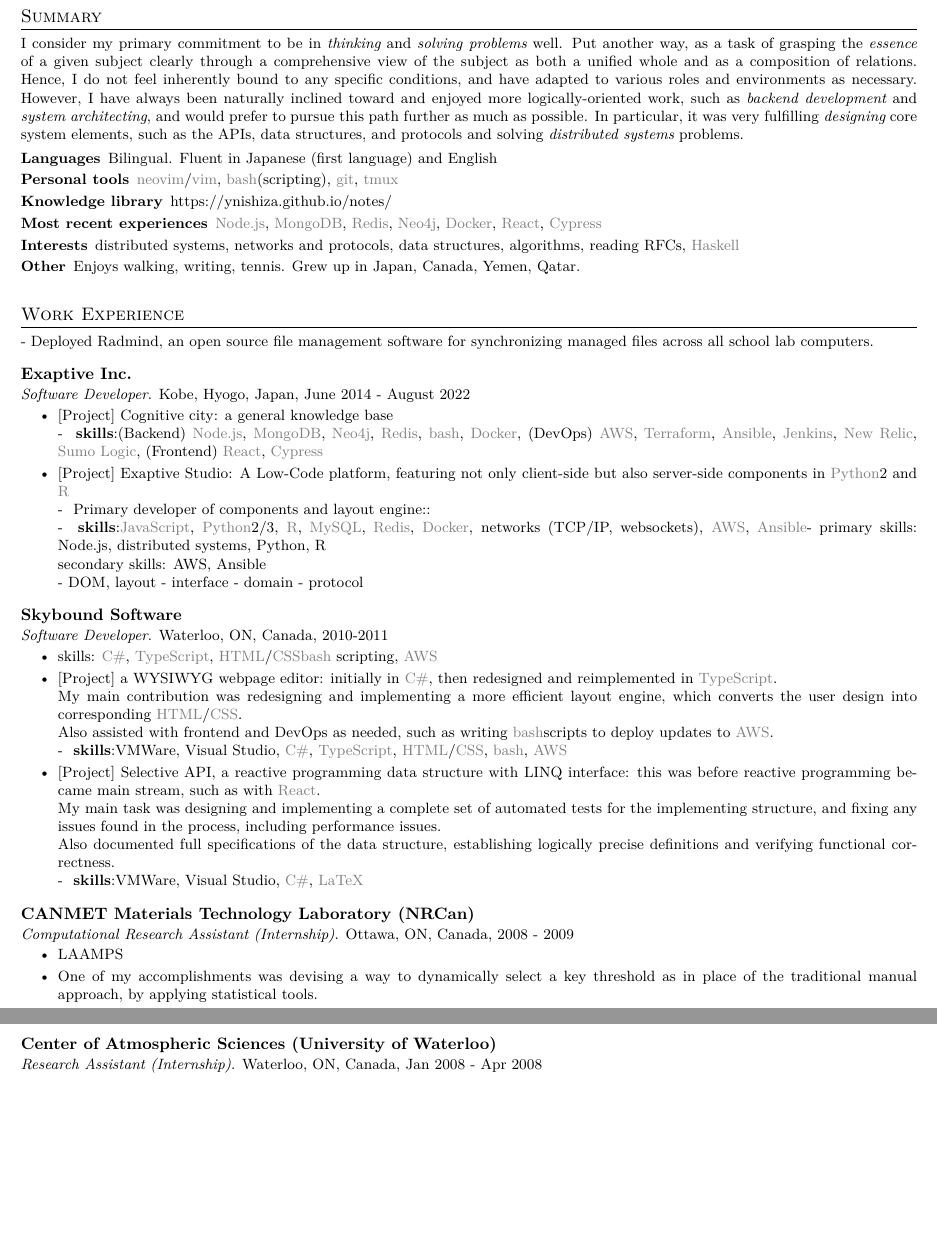
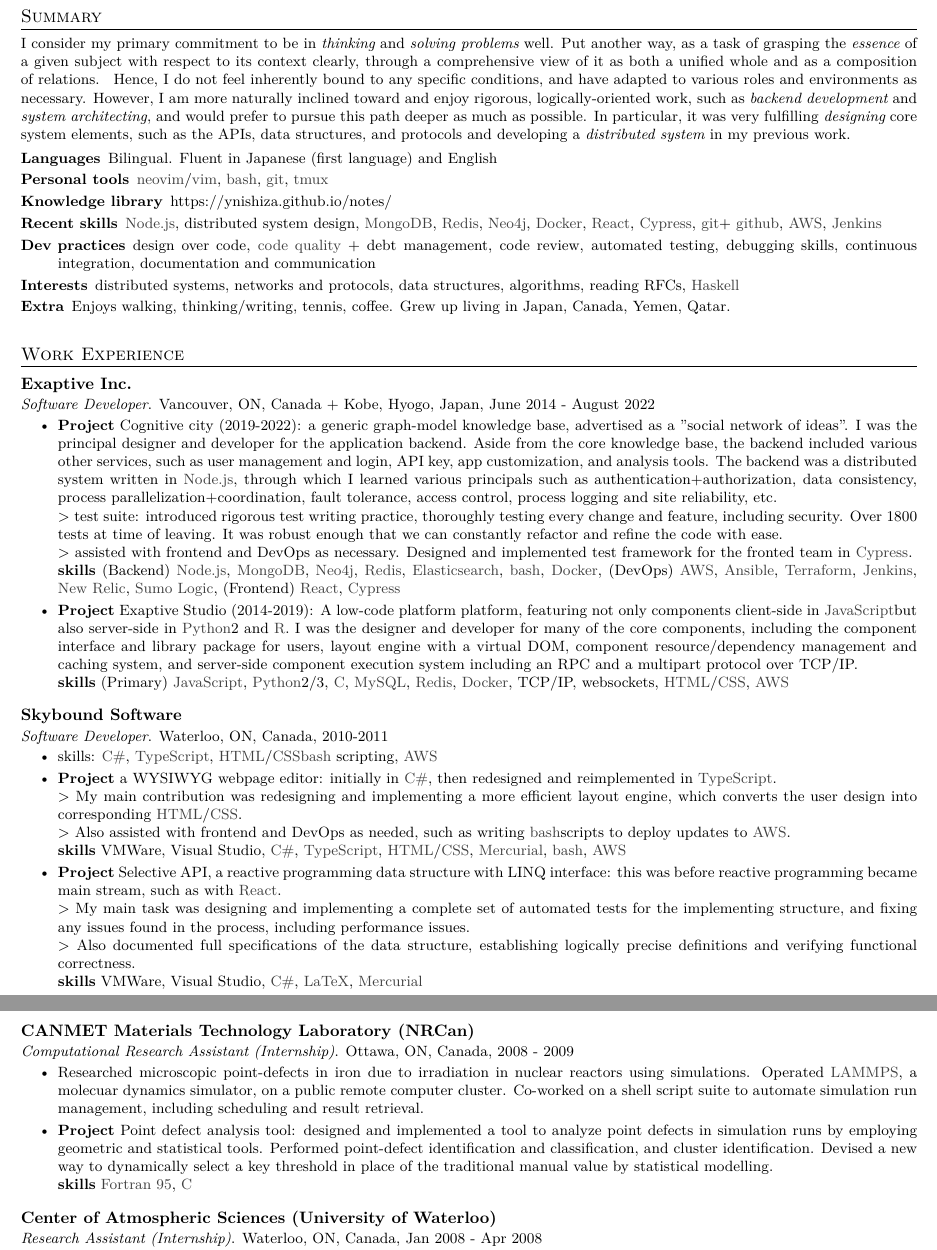
Before and after one commit to ynishiza/resume, a LaTeX CV (resume.tex, which reads cv_style_yui.cls, experience.tex, summary.tex): two parts of pages 1 and 2 of 2, joined at a grey line, cut so that both start at the same text, the shorter picture padded with empty space. Compiled offline with XeLaTeX.

Commit message:
09/14/2022 update

```diff
--- a/cv_style_yui.cls
+++ b/cv_style_yui.cls
@@ -16,7 +16,7 @@
 \RequirePackage{fontawesome5}
 % colors
 %  xcolor: https://ftp.yz.yamagata-u.ac.jp/pub/CTAN/macros/latex/contrib/xcolor/xcolor.pdf
-\usepackage[colorlinks = true, linkcolor = gray, urlcolor = gray, citecolor = gray, anchorcolor = gray]{hyperref}
+\usepackage[colorlinks = true, linkcolor = darkgray, urlcolor = darkgray, citecolor = darkgray, anchorcolor = darkgray]{hyperref}
 
 \usepackage{enumitem}
 \usepackage{etaremune}
@@ -113,6 +113,9 @@
 \newcommand{\rfneovim}{\href{https://neovim.io/}{neovim}}
 \newcommand{\rfvim}{\href{https://www.vim.org/}{vim}}
 \newcommand{\rfgit}{\href{https://git-scm.com/}{git}}
+\newcommand{\rfgithub}{\href{htts://github.com}{github}}
+\newcommand{\rfmercurial}{\href{https://www.mercurial-scm.org/}{Mercurial}}
+\newcommand{\rfbitbucket}{\href{https://bitbucket.org/product}{BitBucket}}
 \newcommand{\rftmux}{\href{https://github.com/tmux/tmux}{tmux}}
 \newcommand{\rfbash}{\href{https://www.gnu.org/savannah-checkouts/gnu/bash/manual/bash.html}{bash}}
 \newcommand{\rfgpg}{\href{https://nodejs.org/}{gpg}}
@@ -154,10 +157,10 @@
 % Other
 %
 % tg=tag
-\newcommand{\tgproject}[1]{[Project]{ #1}:}
-\newcommand{\tgsubitem}{\\}
-\newcommand{\tgsubitemlabel}[1]{\\- { #1}:}
-\newcommand{\tgskills}{\tgsubitemlabel{{\bf skills}}}
+\newcommand{\tgproject}[1]{{\bf Project} #1:}
+\newcommand{\tgsubitem}{\\ > }
+\newcommand{\tgsubitemlabel}[1]{\tgsubitem #1: }
+\newcommand{\tgskills}{\\{\bf skills} }
 \newcommand{\keyword}[1]{{\it #1}}
 \newcommand{\mynotes}[1]{\iffalse #1 \fi}
 
--- a/experience.tex
+++ b/experience.tex
@@ -1,17 +1,31 @@
 \section{Work Experience}
-- Deployed Radmind, an open source file management software for synchronizing managed files across all school lab computers.
+
 \cventry
   {Software Developer} % Job title
   {Exaptive Inc.} % Organization
-  {Kobe, Hyogo, Japan} % Location
+  {Vancouver, ON, Canada + Kobe, Hyogo, Japan} % Location
   {June 2014 - August 2022} % Date(s)
   {
     \begin{itemize} % Description(s) of tasks/responsibilities
       \liststyle
-      \item {\tgproject{Cognitive city} a general knowledge base
-        \tgskills (Backend) \rfnodejs, \rfmongodb, \rfneofj, \rfredis,  \rfbash, \rfdocker,
-        (DevOps) \rfaws, \rfterraform, \rfansible, \rfjenkins, \rfnewrelic, \rfsumologic,
+      \item {\tgproject{Cognitive city (2019-2022)} a generic graph-model knowledge base, advertised as a "social network of ideas".
+        I was the principal designer and developer for the application backend.
+        Aside from the core knowledge base, the backend included various other services,
+        such as user management and login, API key, app customization, and analysis tools.
+        The backend was a distributed system written in \rfnodejs, through which I learned various principals such as
+        authentication+authorization,
+        data consistency,
+        process parallelization+coordination,
+        fault tolerance,
+        access control,
+        process logging and site reliability,
+        etc.
+        \tgsubitem test suite: introduced rigorous test writing practice, thoroughly testing every change and feature, including security.
+        Over 1800 tests at time of leaving.
+        It was robust enough that we can constantly refactor and refine the code with ease.
+        \tgsubitem assisted with frontend and DevOps as necessary.
+        Designed and implemented test framework for the fronted team in \rfcypress.
+        \tgskills (Backend) \rfnodejs, \rfmongodb, \rfneofj, \rfredis, \rfelastic, \rfbash, \rfdocker,
+        (DevOps) \rfaws, \rfansible, \rfterraform, \rfjenkins, \rfnewrelic, \rfsumologic,
         (Frontend) \rfreact, \rfcypress
       }
-      \mynotes{
-Project: Cognitive City
@@ -43,80 +33,12 @@
-  e.g. expensive reads, such as graph queries
-* background layer: various background processes
-  e.g. syncing multi-model database
-  Separation of REST API layer from the main application process layer
-concepts: message queue, worker processes
-
-
-- parallelization and coordination:
-  Parallelized work for performance where possible
-  Write lock for data write coordination. Since REST API was separated and cloned, need write lock to safely coordinate writes.
-  tools: message queue
-
-
-- data synchronization and consistency:
-  Data was synchronization of across the multi database models
-  Synchronization was eventually consistent (weak consistency) i.e. Neo4j and Elasticsearch were eventually consistent.
-  Monotonic aka order-preserving i.e. synchronization was performed in the order of writes
-  concepts: message queue, worker processes
-
-
-- error handling and error codes:
-
-
-- fault tolerance:
-  Crash recovery
-  * safely restart process on crash
-  *
-
-- access control
-  Role based access control (RBAC) as basis
-  Attribute based access control (ABAC) for fine-grained control
-   e.g. only element owner can read private element
-   e.g. only user with a given email domain (e.g. gmail.com) can read element
-
-
-Testing:
-Introduced rigorous testing practices to ensure that every feature and changes are tested thoroughly, including security tests (e.g. access control).
-1800 tests at time of leaving.
-Tests were robust enough that we felt comfortable refactoring any part of the code base and not fear losing and breaking a feature or introducing a bug in the process.
-Implemented custom testing tools and frameworks to facilitate and thereby encourage testing
-- an assertion library for asserting on HTTP requests easily
-- a framework for declaratively defining access control tests based on user policy configuration.
-- tool for easily managing common artifacts in a test setup
-  e.g. each test needs a user
-  A tool for creating a new user, setting user policies, logging the user in, etc.
-  e.g. tests often need to interact with data in the knowledge graph
-  A tool for creating new data in the knowledge graph, modifying, deleting, querying, etc
-
-
-Site reliability:
-- logging: defined logging practice
-  - definition of each log level
-  - what should be in a message
-  Implemented tool to support this practice.
-- logging implemented structured logging to facilitate parsing logs
-- logging: defined custom New Relic events for tracking uniform processes
-  e.g. event to track the start and end/error of a worker process
-- monitoring: setup monitors and alerts in New Relic
-
-
-
-data consistency and synchronization,
-data migration,
-parallelization,
-crash recovery,
-error handling and error code schemes,
-access control system (RBAC, ABAC).
-      }
-      \item {\tgproject{Exaptive Studio} A Low-Code platform, featuring not only client-side but also server-side components in \rfpython 2 and \rfrlang
-        \tgsubitemlabel{Primary developer of components and layout engine}:
-        \tgskills \rfjavascript, \rfpython 2/3, \rfrlang, \rfmysql, \rfredis, \rfdocker, networks (TCP/IP, websockets), \rfaws, \rfansible
-        - primary skills: Node.js, distributed systems, Python, R\\
-          secondary skills: AWS, Ansible \\
-        - DOM, layout
-        - interface
-        - domain
-        - protocol
+      \item {
+        \tgproject{Exaptive Studio (2014-2019)} A low-code platform platform, featuring not only components client-side in \rfjavascript but also server-side in \rfpython 2 and \rfrlang.
+        I was the designer and developer for many of the core components, including
+        the component interface and library package for users,
+        layout engine with a virtual DOM,
+        component resource/dependency management and caching system,
+        and
+        server-side component execution system including an RPC and a multipart protocol over TCP/IP.
+        \tgskills (Primary) \rfjavascript, \rfpython 2/3, \rfclang, \rfmysql, \rfredis, \rfdocker, TCP/IP, websockets, \rfhtml/\rfcss, \rfaws
       }
     \end{itemize}
   }
@@ -131,16 +53,16 @@
       \liststyle
       \item {skills: \rfcsharp, \rftypescript, \rfhtml/\rfcss \rfbash \ scripting, \rfaws}
       \item{\tgproject{a WYSIWYG webpage editor} initially in \rfcsharp, then redesigned and reimplemented in \rftypescript.
-      \\My main contribution was redesigning and implementing a more efficient layout engine, which converts the user design into corresponding \rfhtml/\rfcss.
-      \\Also assisted with frontend and DevOps as needed, such as writing \rfbash scripts to deploy updates to \rfaws.
-      \tgskills VMWare, Visual Studio, \rfcsharp, \rftypescript, \rfhtml/\rfcss, \rfbash, \rfaws
+      \tgsubitem My main contribution was redesigning and implementing a more efficient layout engine, which converts the user design into corresponding \rfhtml/\rfcss.
+      \tgsubitem Also assisted with frontend and DevOps as needed, such as writing \rfbash scripts to deploy updates to \rfaws.
+      \tgskills VMWare, Visual Studio, \rfcsharp, \rftypescript, \rfhtml/\rfcss, \rfmercurial, \rfbash, \rfaws
       }
 
       \item{\tgproject{Selective API, a reactive programming data structure with LINQ interface}
       this was before reactive programming became main stream, such as with \rfreact.
-      \\My main task was designing and implementing a complete set of automated tests for the implementing structure, and fixing any issues found in the process, including performance issues.
-      \\Also documented full specifications of the data structure, establishing logically precise definitions and verifying functional correctness.
-      \tgskills VMWare, Visual Studio, \rfcsharp, \rflatex
+      \tgsubitem My main task was designing and implementing a complete set of automated tests for the implementing structure, and fixing any issues found in the process, including performance issues.
+      \tgsubitem Also documented full specifications of the data structure, establishing logically precise definitions and verifying functional correctness.
+      \tgskills VMWare, Visual Studio, \rfcsharp, \rflatex, \rfmercurial
 
       }
     \end{itemize}
@@ -154,8 +76,17 @@
   {
     \begin{itemize} % Description(s) of tasks/responsibilities
       \liststyle
-      \item {LAAMPS}
-      \item {One of my accomplishments was devising a way to dynamically select a key threshold as in place of the traditional manual approach, by applying statistical tools. }
+      \item {
+        Researched microscopic point-defects in iron due to irradiation in nuclear reactors using simulations.
+        Operated \href{https://www.lammps.org/}{LAMMPS}, a molecuar dynamics simulator, on a public remote computer cluster.
+        Co-worked on a shell script suite to automate simulation run management, including scheduling and result retrieval.
+      }
+    \item{
+      \tgproject{Point defect analysis tool} designed and implemented a tool to analyze point defects in simulation runs by employing geometric and statistical tools.
+      Performed point-defect identification and classification, and cluster identification.
+      Devised a new way to dynamically select a key threshold in place of the traditional manual value by statistical modelling.
+\tgskills \rffortran, \rfclang
+    }
     \end{itemize}
   }
 
--- a/summary.tex
+++ b/summary.tex
@@ -1,9 +1,9 @@
 \section{Summary}
 I consider my primary commitment to be in \keyword{thinking} and \keyword{solving problems} well.
-Put another way, as a task of grasping the \keyword{essence} of a given subject clearly
-through a comprehensive view of the subject as both a unified whole and as a composition of relations.
+Put another way, as a task of grasping the \keyword{essence} of a given subject with respect to its context clearly,
+through a comprehensive view of it as both a unified whole and as a composition of relations.
 \mynotes{
-Put another way, as a task of grasping the essence of a given subject clearly,
+Put another way, as a task of grasping the essence of a given subject with respect to its context clearly,
 which requires understanding it comprehensibly as a harmonious whole comprised of a delicate balance of various complex parts and relations, like a beautiful painting.
 The fun is in accomplishing the goal without crippling the balance.
 
@@ -20,13 +20,13 @@
 across all levels from the big picture and context at the top to the deep inner details.
 }
 Hence, I do not feel inherently bound to any specific conditions, and have adapted to various roles and environments as necessary.
-However, I have always been naturally inclined toward and enjoyed more logically-oriented work, such as \keyword{backend development} and \keyword{system architecting},
-and would prefer to pursue this path further as much as possible.
+However, I am more naturally inclined toward and enjoy rigorous, logically-oriented work, such as \keyword{backend development} and \keyword{system architecting},
+and would prefer to pursue this path deeper as much as possible.
 % However, I derived much fulfillment from my last 8 year experience as a \keyword{backend developer} and {architect},
 % and would prefer to pursue this path in greater depth as much as possible.
 In particular, it was very fulfilling
 \keyword{designing} core system elements, such as the APIs, data structures, and protocols and
-solving \keyword{distributed systems} problems.
+developing a \keyword{distributed system} in my previous work.
 \mynotes{
 As such, I do not feel attached too strongly to specific labels, such as specific roles, technologies, and tools, but am content adapting to any environment as necessary.
 Consequently, I strive to not bind myself too strongly to specific labels, such as specific roles, technologies, and tools.
@@ -38,10 +38,11 @@
 \begin{description}
   \liststyle
   \item[Languages]{Bilingual. Fluent in Japanese (first language) and English}
-  \item[Personal tools]{\rfneovim /\rfvim, \rfbash (scripting), \rfgit, \rftmux }
+  \item[Personal tools]{\rfneovim /\rfvim, \rfbash, \rfgit, \rftmux }
   \item[Knowledge library]{https://ynishiza.github.io/notes/}
-  \item[Most recent experiences]{\rfnodejs, \rfmongodb, \rfredis, \rfneofj, \rfdocker, \rfreact, \rfcypress  }
+  \item[Recent skills]{\rfnodejs, distributed system design, \rfmongodb, \rfredis, \rfneofj, \rfdocker, \rfreact, \rfcypress, \rfgit + \rfgithub, \rfaws, \rfjenkins }
+  \item[Dev practices]{design over code, \href{https://ynishiza.github.io/codingprinciples}{code quality} + debt management, code review, automated testing, debugging skills, continuous integration, documentation and communication }
   % \item[Main interests]{backend development, software architecting, distributed systems, networks and protocols}
   \item[Interests]{distributed systems, networks and protocols, data structures, algorithms, reading RFCs, \rfhaskell }
-  \item[Other]{Enjoys walking, writing, tennis. Grew up in Japan, Canada, Yemen, Qatar.}
+  \item[Extra]{Enjoys walking, thinking/writing, tennis, coffee. Grew up living in Japan, Canada, Yemen, Qatar.}
 \end{description}
```
Also changed, not shown: experience.tex (24 more changed lines).
